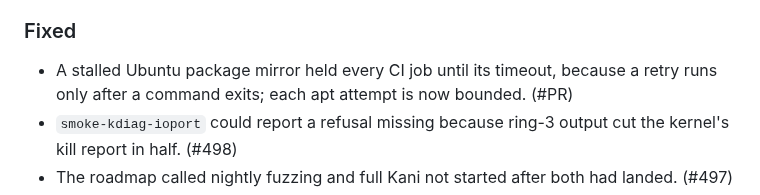
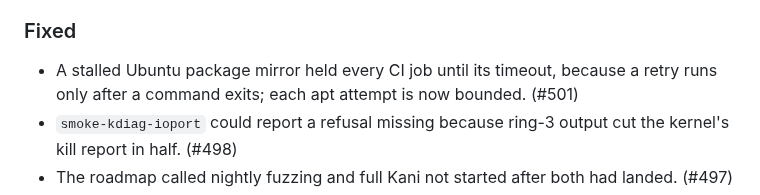
Before and after one commit to pharanyx-labs/Horus, a Markdown page: CHANGES.md, the part around the change. GitHub-like rendering.

Commit message:
docs(changes): give the apt-bound entry its PR number
Co-Authored-By: Claude Opus 5.5 <noreply@anthropic.com>

```diff
--- a/CHANGES.md
+++ b/CHANGES.md
@@ -76,7 +76,7 @@ here.
 
 ### Fixed
 
-- A stalled Ubuntu package mirror held every CI job until its timeout, because a retry runs only after a command exits; each apt attempt is now bounded. (#PR)
+- A stalled Ubuntu package mirror held every CI job until its timeout, because a retry runs only after a command exits; each apt attempt is now bounded. (#501)
 - `smoke-kdiag-ioport` could report a refusal missing because ring-3 output cut the kernel's kill report in half. (#498)
 - The roadmap called nightly fuzzing and full Kani not started after both had landed. (#497)
 - The `unsafe` check never read most of `lib.rs`. (#489)
```
